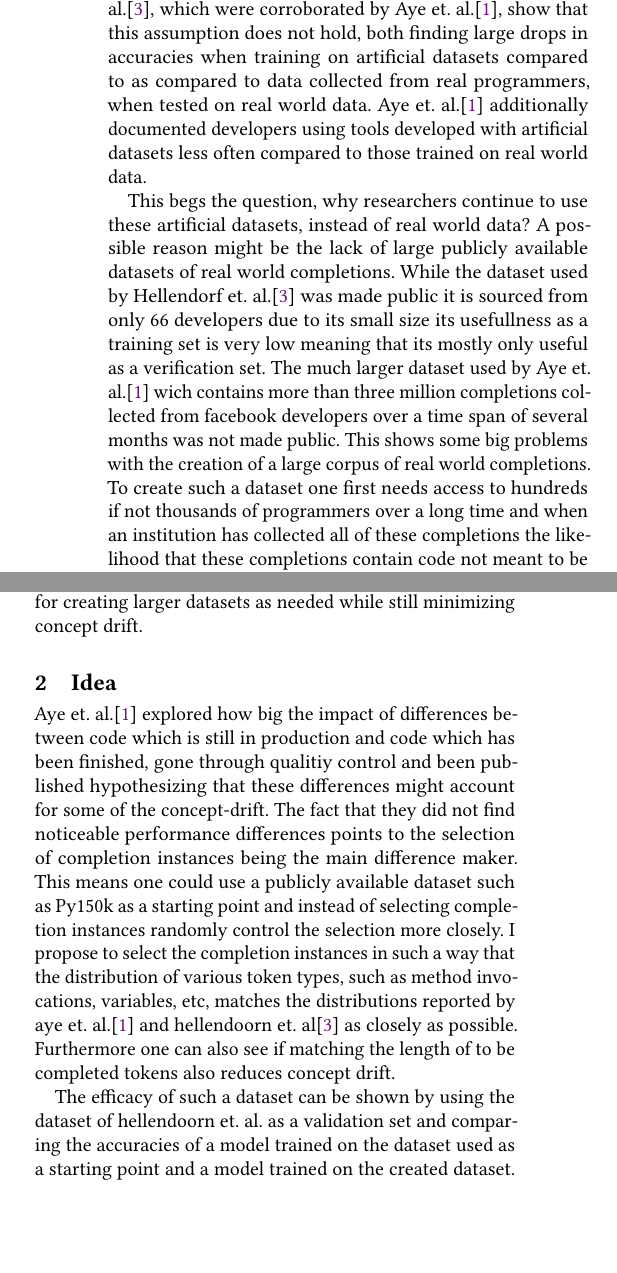
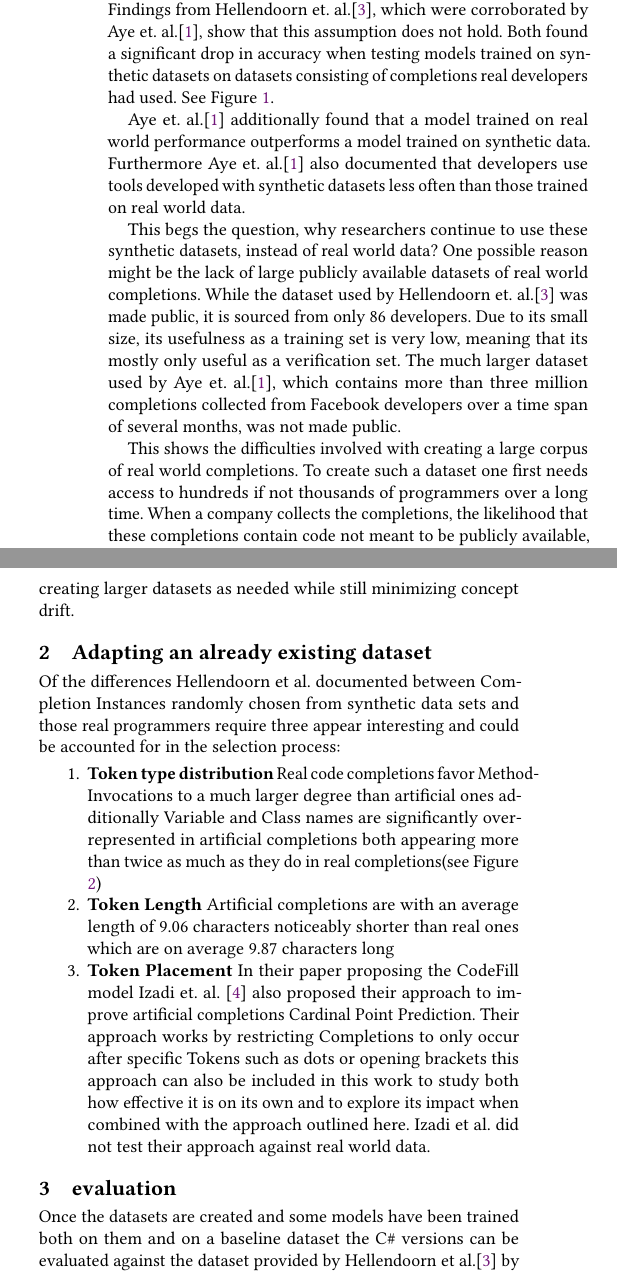
Before and after one commit to stg-tud/aicodecompletionbenchmark, a LaTeX paper (main.tex): two parts of the columns of page 1 of 2, joined at a grey line, cut so that both start at the same text, the shorter picture padded with empty space. Compiled offline with pdfLaTeX.

Commit message:
almost finished
Im planning to finish the draft tomorrow

```diff
--- a/main.tex
+++ b/main.tex
@@ -1,20 +1,20 @@
 
-\documentclass[sigplan,screen,10pt]{acmart}
+\documentclass[sigplan,screen,9pt]{acmart}
 \settopmatter{printfolios=true,printccs=false,printacmref=false}
 
 %%
 %% \BibTeX command to typeset BibTeX logo in the docs
 \AtBeginDocument{%
   \providecommand\BibTeX{{%
-    \normalfont B\kern-0.5em{\scshape i\kern-0.25em b}\kern-0.8em\TeX}}}
+    \normalfont B\kern-0.5em{\scshape i\kern-0.25em b}\kern0.8em\TeX}}}
 
 \setcopyright{none}
 
 \usepackage{alltt}
 \usepackage{svg}
 
-\title{Artificial Datasets mimicking real world Completions}
-\author{Milan Binz}
+\title{Synthetic Datasets Mimicking Real World Completions}
+\author{Milan W. M. Binz}
 \date{September 2022}
 
 \begin{document}
@@ -28,2 +24,0 @@ This is done due to the assumption that these datasets are good analogs for the
-Findings from Hellendorf et. al.\cite{8812116}, which were corroborated by Aye et. al.\cite{https://doi.org/10.48550/arxiv.2011.04542}, show that this assumption does not hold, both finding large drops in accuracies when training on artificial datasets compared to as compared to data collected from real programmers, when tested on real world data.
-Aye et. al.\cite{https://doi.org/10.48550/arxiv.2011.04542} additionally documented developers using tools developed with artificial datasets less often compared to those trained on real world data.
@@ -30,18 +28,9 @@ Aye et. al.\cite{https://doi.org/10.48550/arxiv.2011.04542} additionally documen
+This is done due to the assumption that these datasets are good analogs for the completions required by real programmers.
+Findings from Hellendoorn et. al.\cite{8812116}, which were corroborated by Aye et. al.\cite{https://doi.org/10.48550/arxiv.2011.04542}, show that this assumption does not hold.
+Both found a significant drop in accuracy when testing models trained on synthetic datasets on datasets consisting of completions real developers had used.
+See Figure \ref{fig:accuracies}.
 
-This begs the question, why researchers continue to use these artificial datasets, instead of real world data?
-A possible reason might be the lack of large publicly available datasets of real world completions.
-While the dataset used by Hellendorf et. al.\cite{8812116} was made public it is sourced from only 66 developers due to its small size its usefullness as a training set is very low meaning that its mostly only useful as a verification set.
-The much larger dataset used by Aye et. al.\cite{https://doi.org/10.48550/arxiv.2011.04542} wich contains more than three million completions collected from facebook developers over a time span of several months was not made public.
-This shows some big problems with the creation of a large corpus of real world completions.
-To create such a dataset one first needs access to hundreds if not thousands of programmers over a long time and when an institution has collected all of these completions the likelihood that these completions contain code not meant to be publicly available, as well as industry secrets is quite high which would make the publication of such a dataset impossible.
-If one considers the fact that some tools such as github copilot where created with much larger datasets than many other current models\cite{2107.03374}, meaning that in order for a dataset large enough to be used by such a model to be created one would need even more programmers and more time to observe their completions making such the cration of such a dataset not a viable approach.
+Aye et. al.\cite{https://doi.org/10.48550/arxiv.2011.04542} additionally found that a model trained on real world performance outperforms a model trained on synthetic data.
+Furthermore Aye et. al.\cite{https://doi.org/10.48550/arxiv.2011.04542} also documented that developers use tools developed with synthetic datasets less often than those trained on real world data.
 
-While the creation of a larger publicly available dataset of real world completions is desirable, instead I propose the creation of an artificial dataset more simmiliar to real world data.
-For one this means that the access to so many programmers is no longer required and once an approach to create such a dataset has been shown to be effective this would make the creation of other comparable datasets more easy allowing for more programming languages to be covered or for creating larger datasets as needed while still minimizing concept drift.
 
-\section{Idea}
-Aye et. al.\cite{https://doi.org/10.48550/arxiv.2011.04542} explored how big the impact of differences between code which is still in production and code which has been finished, gone through qualitiy control and been published hypothesizing that these differences might account for some of the concept-drift.
-The fact that they did not find noticeable performance differences points to the selection of completion instances being the main difference maker.
-This means one could use a publicly available dataset such as Py150k as a starting point and instead of selecting completion instances randomly control the selection more closely.
-I propose to select the completion instances in such a way that the distribution of various token types, such as method invocations, variables, etc, matches the distributions reported by aye et. al.\cite{https://doi.org/10.48550/arxiv.2011.04542} and hellendoorn et. al\cite{8812116} as closely as possible.
-Furthermore one can also see if matching the length of to be completed tokens also reduces concept drift.
@@ -48,2 +40,51 @@ Furthermore one can also see if matching the length of to be completed tokens al
+    \caption{Accuracies as reported by Aye et. al.
+    \cite{https://doi.org/10.48550/arxiv.2011.04542}}
+    \label{fig:accuracies}
+\end{figure}
 
-The efficacy of such a dataset can be shown by using the dataset of hellendoorn et. al. as a validation set and comparing the accuracies of a model trained on the dataset used as a starting point and a model trained on the created dataset.
+This begs the question, why researchers continue to use these synthetic datasets, instead of real world data?
+One possible reason might be the lack of large publicly available datasets of real world completions.
+While the dataset used by Hellendoorn et. al.\cite{8812116} was made public, it is sourced from only 86 developers.
+Due to its small size, its usefulness as a training set is very low, meaning that its mostly only useful as a verification set.
+The much larger dataset used by Aye et. al.\cite{https://doi.org/10.48550/arxiv.2011.04542}, which contains more than three million completions collected from Facebook developers over a time span of several months, was not made public.
+
+This shows the difficulties involved with creating a large corpus of real world completions.
+To create such a dataset one first needs access to hundreds if not thousands of programmers over a long time. When a company collects the completions, the likelihood that these completions contain code not meant to be publicly available, or industry secrets, is quite high, which would make publication of such a dataset impossible.
+
+If one considers the fact that some tools such as github copilot were created with much larger datasets than many other current models\cite{2107.03374}, we see that, in order to create a dataset large enough to be used by such a model, one would need even more programmers and more time to observe their completions, making the creation of such a dataset not a viable approach.
+
+While the creation of a larger publicly available dataset of real world completions is desirable, instead I propose the creation of an synthetic dataset more simmiliar to real world data.
+This means that the access to so many programmers is no longer required. Once an approach to create such a dataset has been shown to be effective, this would make the creation of other comparable datasets easier, allowing for more programming languages to be covered, and for creating larger datasets as needed while still minimizing concept drift.
+
+
+\section{Adapting an already existing dataset}
+%Aye et. al.\cite{https://doi.org/10.48550/arxiv.2011.04542} explored how big the impact of differences between code which is still in production and code which has been finished, gone through qualitiy control and been published hypothesizing that these differences might account for some of the concept-drift.
+%The fact that they did not find noticeable performance differences points to the selection of completion instances being the main difference maker.
+%Starting from an already existing dataset of raw code the objective is to select which tokens the model should predict.
+%Instead of just selecting tokens randomly, I propose selecting them in a way that matches the distribution of token types observed in real world completions, as documented by Hellendoorn et. al.\cite{8812116} and Aye et. al.\cite{https://doi.org/10.48550/arxiv.2011.04542}.  See Figure \ref{fig:distributions}.
+
+%Additionally, instead of just controlling for token types it may be useful to also account for the length of the tokens, in order to prevent the created dataset being "easier" than real world data and to further minimize concept drift. This should select tokens which are more similar to the tokens programmers actually ask to be completed.
+
+
+%This means one could use a publicly available dataset such as Py150k as a starting point and instead of selecting completion instances randomly control the selection more closely.
+%I propose to select the completion instances in such a way that the distribution of various token types, such as method invocations, variables, etc, matches the distributions reported by aye et. al.\cite{https://doi.org/10.48550/arxiv.2011.04542} and hellendoorn et. al\cite{8812116} as closely as possible.
+
+
+%The efficacy of such a dataset can then be shown by using the dataset of Hellendoorn et. al. as a validation set and comparing the accuracy of a model trained on the dataset used as a starting point and a model trained on the created dataset.
+
+Of the differences Hellendoorn et al. documented between Completion Instances randomly chosen from synthetic data sets and those real programmers require three appear interesting and could be accounted for in the selection process:
+\begin{enumerate}
+    \item {\bf Token type distribution}
+     Real code completions favor Method-Invocations to a much larger degree than artificial ones additionally Variable and Class names are significantly over-represented in artificial completions both appearing more than twice as much as they do in real completions(see Figure \ref{fig:distributions})
+    \item {\bf Token Length}
+    Artificial completions are with an average length of 9.06 characters noticeably shorter than real ones which are on average 9.87 characters long
+    \item {\bf Token Placement}
+    In their paper proposing the CodeFill model Izadi et. al. \cite{Izadi_2022} also proposed their approach to improve artificial completions Cardinal Point Prediction.
+    Their approach works by restricting Completions to only occur after specific Tokens such as dots or opening brackets this approach can also be included in this work to study both how effective it is on its own and to explore its impact when combined with the approach outlined here.
+    Izadi et al. did not test their approach against real world data.
+\end{enumerate}
+
+
+
+\section{evaluation}
+Once the datasets are created and some models have been trained both on them and on a baseline dataset the C\# versions can be evaluated against the dataset provided by Hellendoorn et al.\cite{8812116} by using that dataset as an evaluation dataset.
```
Also changed, not shown: references.bib (+18 -0 lines), accuracies.png (added), token-distribution.png (added), main.tex (34 more changed lines).
